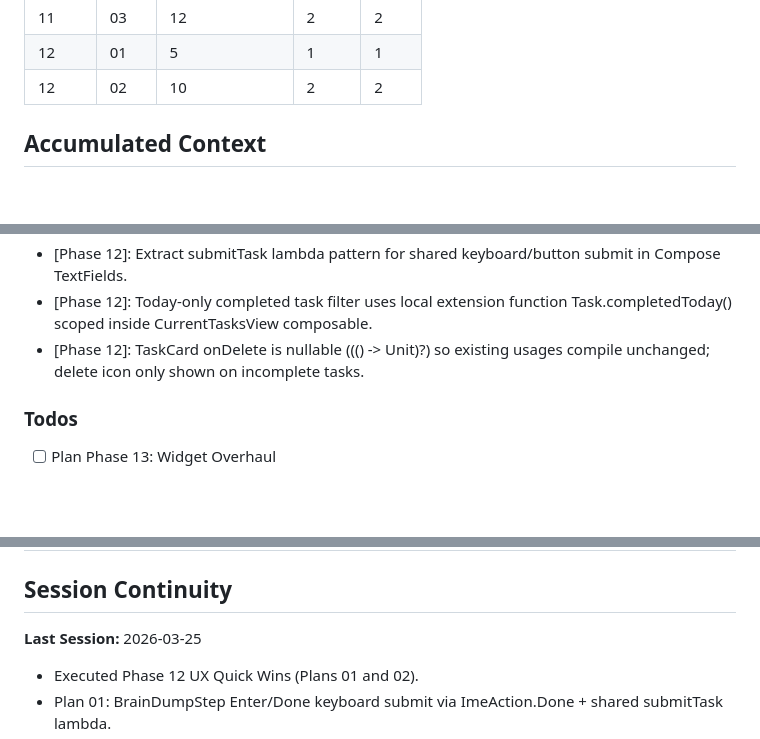
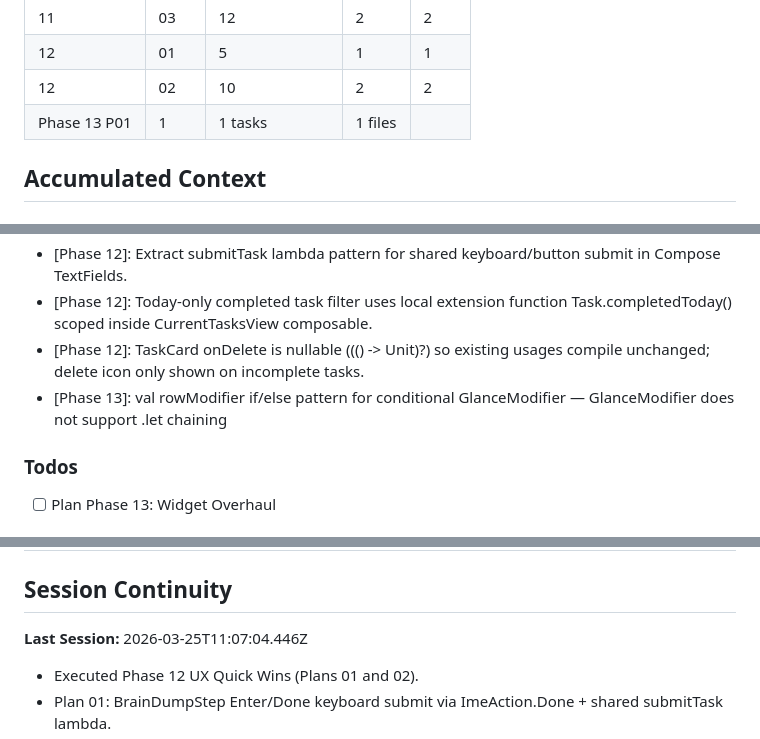
Before and after one commit to HRyohni/Task-Crusher, a Markdown page: .planning/STATE.md, 3 parts joined by grey strips. GitHub-like rendering; blank space fills up the shorter version.

Commit message:
docs(13-01): complete priority row highlight plan summary

```diff
--- a/.planning/STATE.md
+++ b/.planning/STATE.md
@@ -41,6 +41,7 @@ progress:
 | 11 | 03 | 12 | 2 | 2 |
 | 12 | 01 | 5 | 1 | 1 |
 | 12 | 02 | 10 | 2 | 2 |
+| Phase 13 P01 | 1 | 1 tasks | 1 files |
 
 ## Accumulated Context
 
@@ -53,6 +54,7 @@ progress:
 - [Phase 12]: Extract submitTask lambda pattern for shared keyboard/button submit in Compose TextFields.
 - [Phase 12]: Today-only completed task filter uses local extension function Task.completedToday() scoped inside CurrentTasksView composable.
 - [Phase 12]: TaskCard onDelete is nullable ((() -> Unit)?) so existing usages compile unchanged; delete icon only shown on incomplete tasks.
+- [Phase 13]: val rowModifier if/else pattern for conditional GlanceModifier — GlanceModifier does not support .let chaining
 
 ### Todos
 
@@ -72,7 +74,7 @@ progress:
 ## Session Continuity
 
 **Last Session:**
-2026-03-25
+2026-03-25T11:07:04.446Z
 
 - Executed Phase 12 UX Quick Wins (Plans 01 and 02).
 - Plan 01: BrainDumpStep Enter/Done keyboard submit via ImeAction.Done + shared submitTask lambda.
```
Also changed, not shown: 1 other file.
